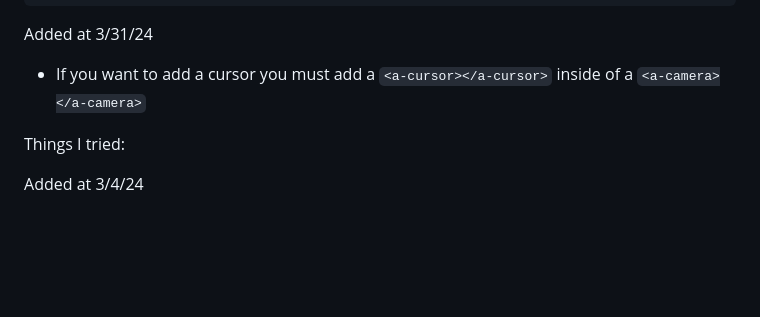
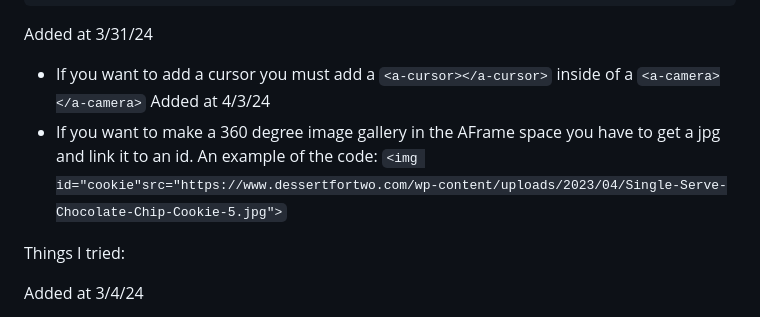
Before and after one commit to keithh9704/sep10-freedom-project, a Markdown page: tool/learning-log.md, the part around the change. Drawn GitHub-style; blank space fills up the shorter version.

Commit message:
Added how to use 360 degree image gallery

````diff
--- a/tool/learning-log.md
+++ b/tool/learning-log.md
@@ -55,7 +55,9 @@ Added at 3/18/24 (should be 3/16/24 but forgot to commit + push)
 ```
 Added at 3/31/24
 * If you want to add a cursor you must add a `<a-cursor></a-cursor>` inside of a `<a-camera></a-camera>`
-
+Added at 4/3/24
+* If you want to make a 360 degree image gallery in the AFrame space you have to get a jpg and link it to an id. An example of the code:
+`<img id="cookie"src="https://www.dessertfortwo.com/wp-content/uploads/2023/04/Single-Serve-Chocolate-Chip-Cookie-5.jpg">`
 
 Things I tried:
 
````
